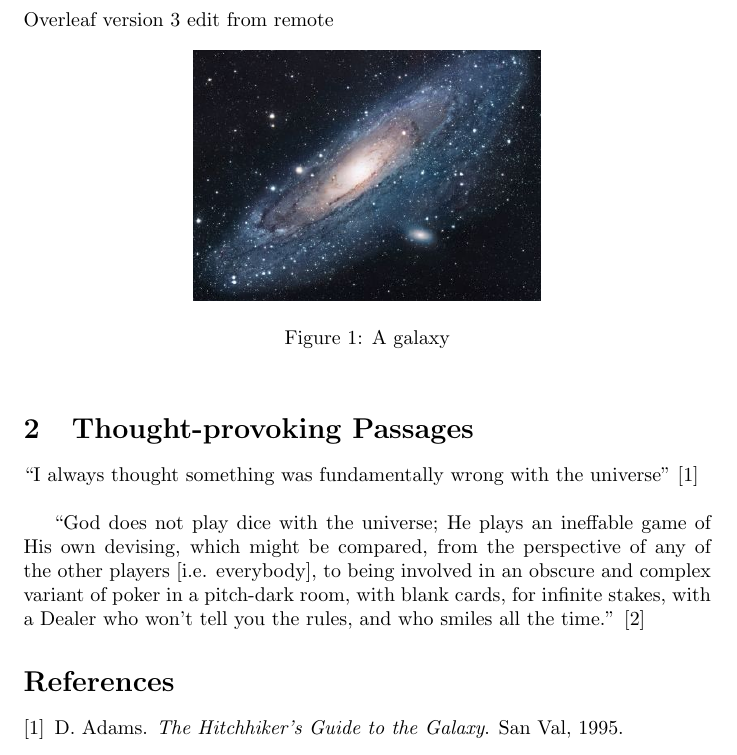
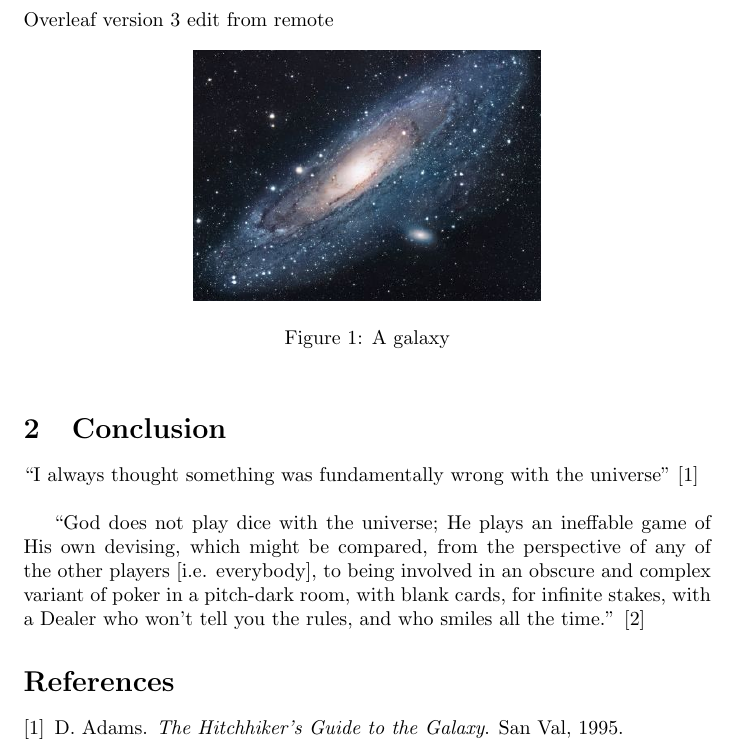
Before and after one commit to mike-balp/Git-Overleaf-Test, a LaTeX document (main.tex): part of the page, cut so that both start at the same text. Compiled offline with pdfLaTeX.

Commit message:
Revert "mess of changes"
This reverts commit 3a48f05e9ffc30d677152b6c9734f5a79f1fd5e2.

```diff
--- a/main.tex
+++ b/main.tex
@@ -24,7 +24,7 @@ Overleaf version 3 edit from remote
 \end{figure}
 
 
-\section{Thought-provoking Passages}
+\section{Conclusion}
 ``I always thought something was fundamentally wrong with the universe'' \citep{adams1995hitchhiker}
 \newline
 
```
Also changed, not shown: file1.txt (deleted, +0 -1 lines), file2.txt (deleted, +0 -1 lines), 1 other file.
